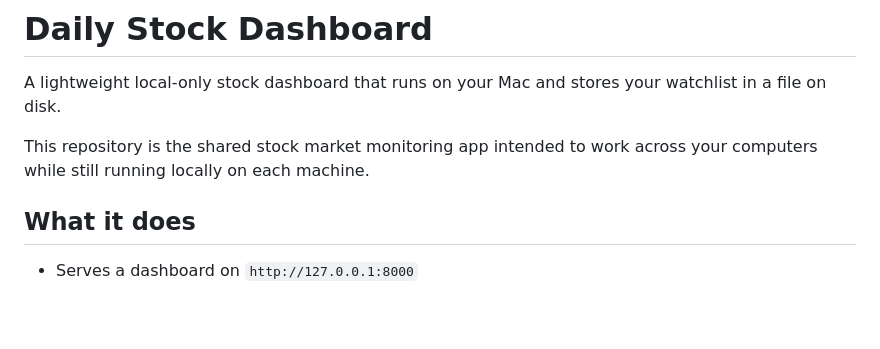
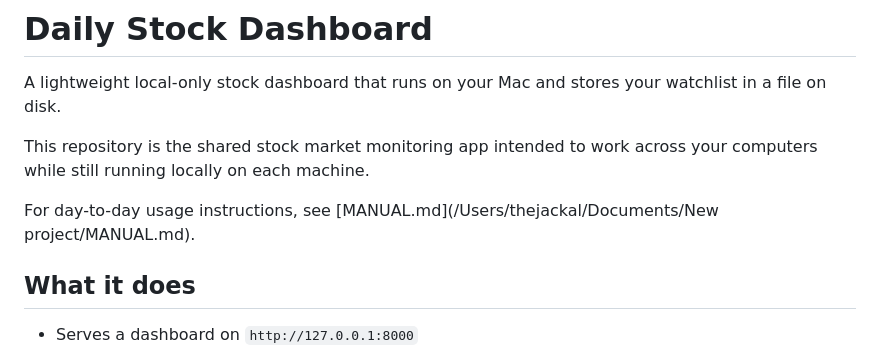
Before and after one commit to boostbutt888/Codex-P1-Markets, a Markdown page: README.md, the part around the change. Rendered like a GitHub page; blank space fills up the shorter version.

Commit message:
Add project user manual

```diff
--- a/README.md
+++ b/README.md
@@ -5,6 +5,8 @@ watchlist in a file on disk.
 
 This repository is the shared stock market monitoring app intended to work
 across your computers while still running locally on each machine.
+
+For day-to-day usage instructions, see [MANUAL.md](/Users/thejackal/Documents/New project/MANUAL.md).
 
 ## What it does
 
```
Also changed, not shown: MANUAL.md (added, +309 -0 lines).
